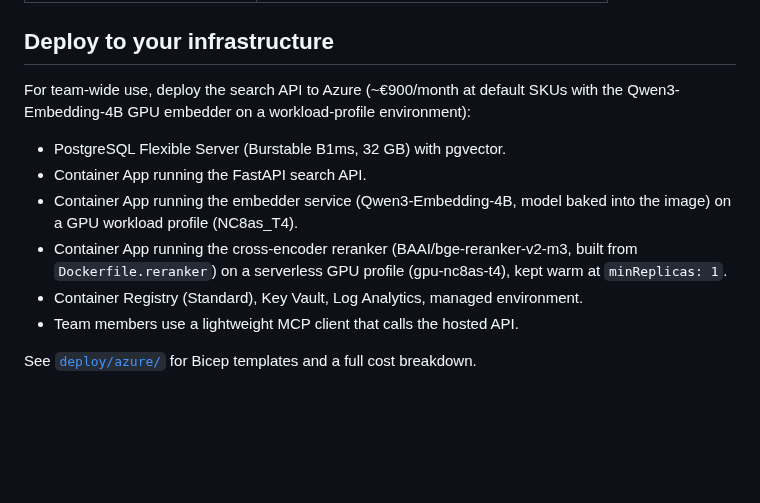
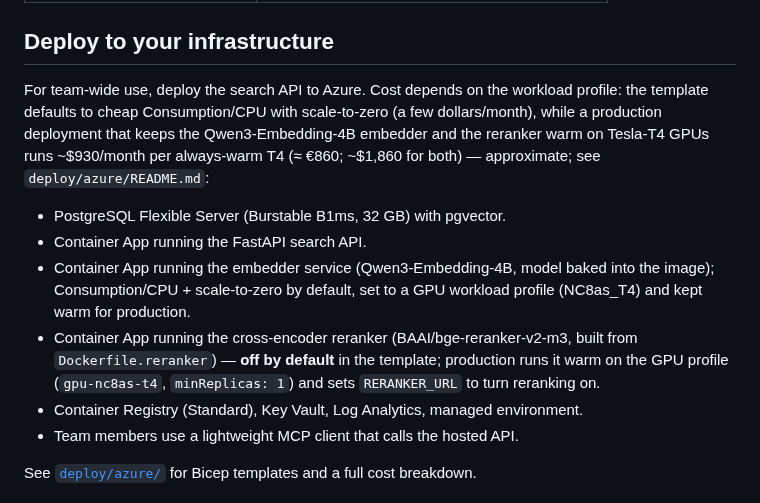
Before and after one commit to GranatenUdo/docforge, a Markdown page: README.md, the part around the change. Rendered like a GitHub page; blank space fills up the shorter version.

Commit message:
docs(readme): reranker is off-by-default in the template; fix cost framing
- The reranker bullet described the production warm-GPU config as if it were
  the template default; clarify it is off by default (RERANKER_URL unset).
- The "~€900/month at default SKUs" line was wrong (the template defaults to
  cheap Consumption/CPU + scale-to-zero). Reframe: cheap by default, ~$930/T4
  (≈ €860) warm in production — consistent with deploy/azure/README.md.

Co-Authored-By: Claude Opus 4.8 (1M context) <noreply@anthropic.com>

```diff
--- a/README.md
+++ b/README.md
@@ -96,12 +96,12 @@ When an AI assistant needs cross-team context, it calls docforge's `search_docum
 
 ## Deploy to your infrastructure
 
-For team-wide use, deploy the search API to Azure (~€900/month at default SKUs with the Qwen3-Embedding-4B GPU embedder on a workload-profile environment):
+For team-wide use, deploy the search API to Azure. Cost depends on the workload profile: the template defaults to cheap Consumption/CPU with scale-to-zero (a few dollars/month), while a production deployment that keeps the Qwen3-Embedding-4B embedder and the reranker warm on Tesla-T4 GPUs runs ~$930/month per always-warm T4 (≈ €860; ~$1,860 for both) — approximate; see `deploy/azure/README.md`:
 
 - PostgreSQL Flexible Server (Burstable B1ms, 32 GB) with pgvector.
 - Container App running the FastAPI search API.
-- Container App running the embedder service (Qwen3-Embedding-4B, model baked into the image) on a GPU workload profile (NC8as_T4).
-- Container App running the cross-encoder reranker (BAAI/bge-reranker-v2-m3, built from `Dockerfile.reranker`) on a serverless GPU profile (gpu-nc8as-t4), kept warm at `minReplicas: 1`.
+- Container App running the embedder service (Qwen3-Embedding-4B, model baked into the image); Consumption/CPU + scale-to-zero by default, set to a GPU workload profile (NC8as_T4) and kept warm for production.
+- Container App running the cross-encoder reranker (BAAI/bge-reranker-v2-m3, built from `Dockerfile.reranker`) — **off by default** in the template; production runs it warm on the GPU profile (`gpu-nc8as-t4`, `minReplicas: 1`) and sets `RERANKER_URL` to turn reranking on.
 - Container Registry (Standard), Key Vault, Log Analytics, managed environment.
 - Team members use a lightweight MCP client that calls the hosted API.
 
```
